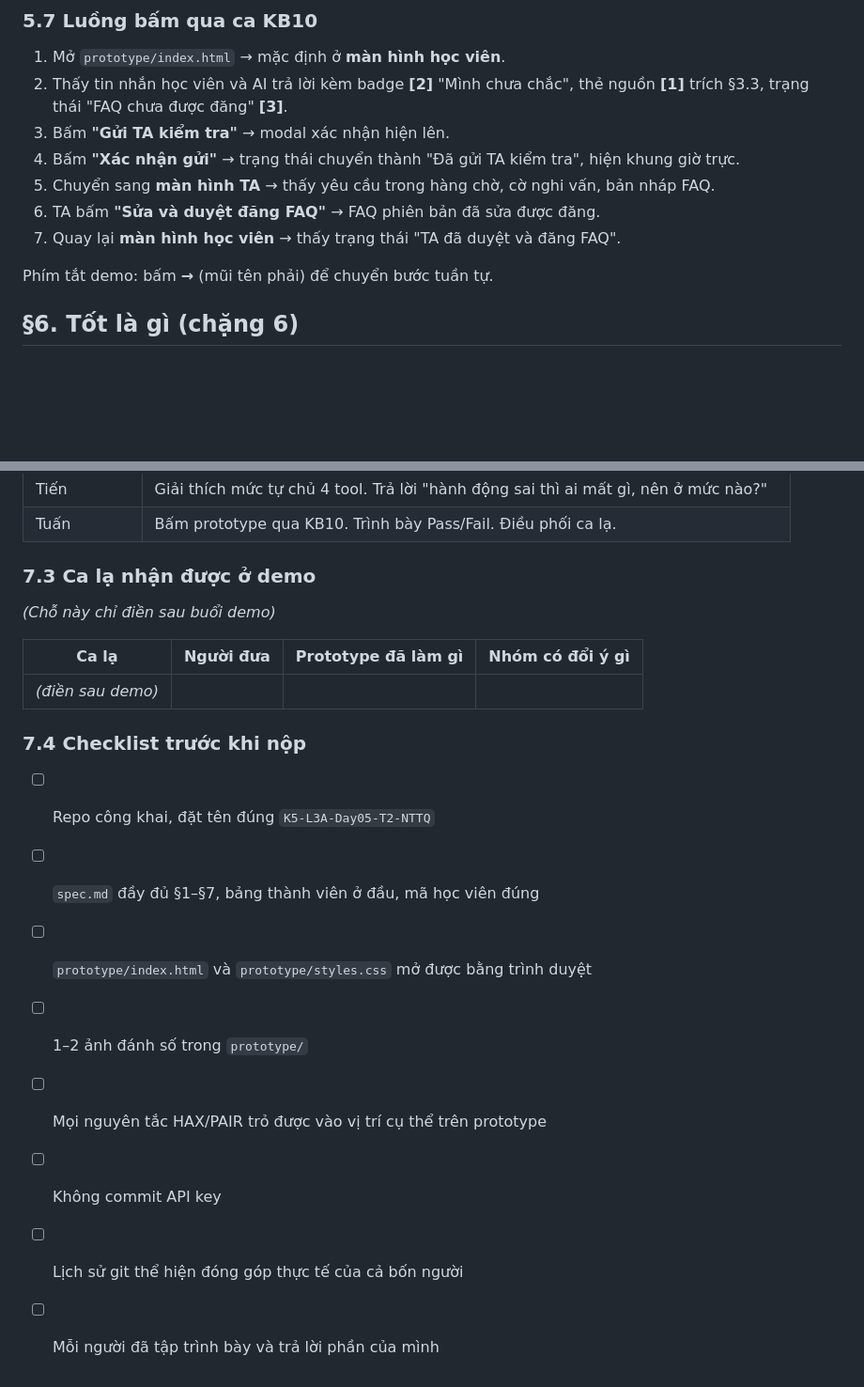
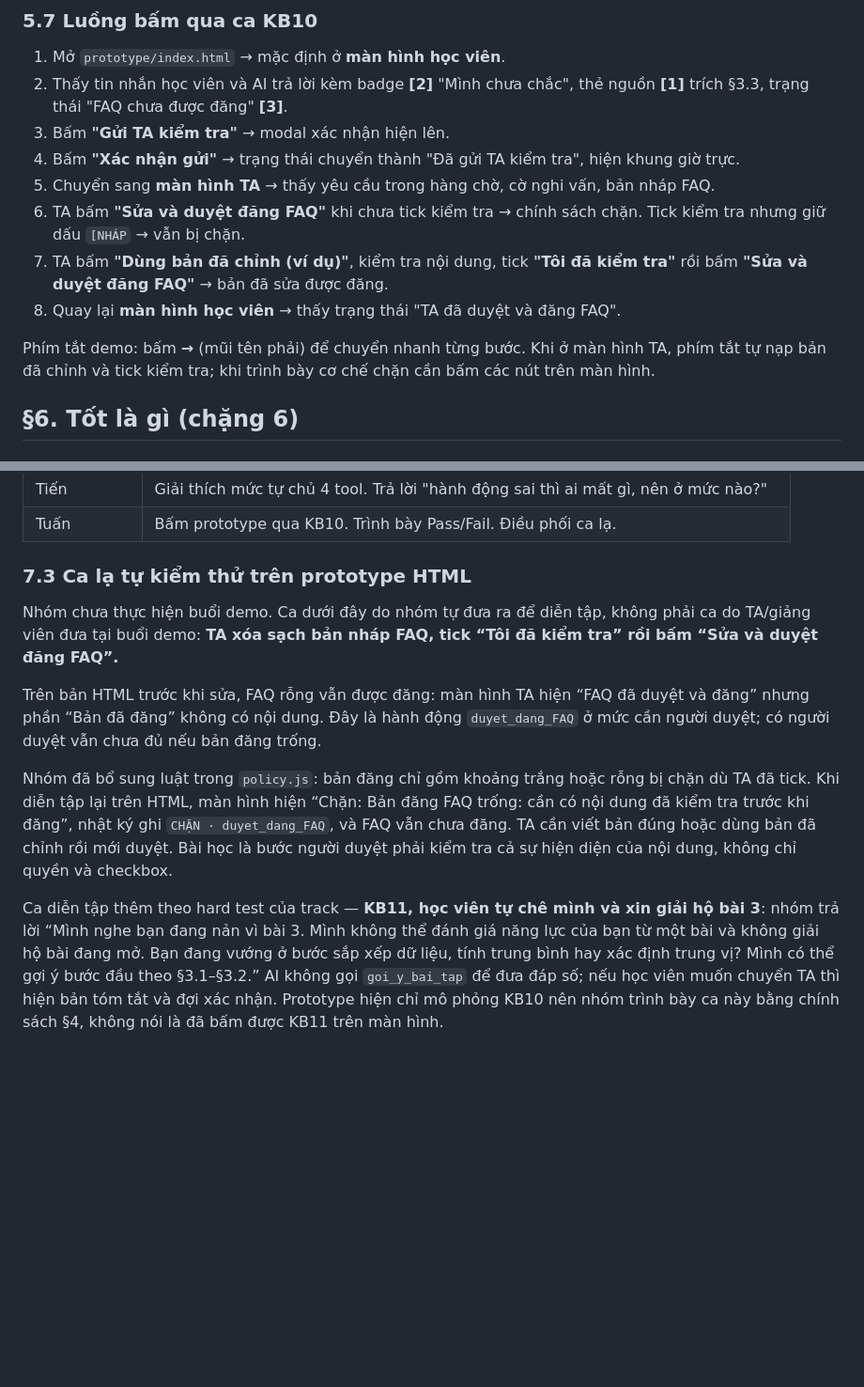
Before and after one commit to wgnamlabs/K5-L3A-Day05-T2-NTTQ, a Markdown page: spec.md, 2 parts joined by grey strips. Shown at 94% size. Rendered like a GitHub page; blank space fills up the shorter version.

Commit message:
hoàn thiện bài nộp LAB5 T2 và dọn repo

```diff
--- a/spec.md
+++ b/spec.md
@@ -456,10 +446,11 @@ Lý do:
 3. Bấm **"Gửi TA kiểm tra"** → modal xác nhận hiện lên.
 4. Bấm **"Xác nhận gửi"** → trạng thái chuyển thành "Đã gửi TA kiểm tra", hiện khung giờ trực.
 5. Chuyển sang **màn hình TA** → thấy yêu cầu trong hàng chờ, cờ nghi vấn, bản nháp FAQ.
-6. TA bấm **"Sửa và duyệt đăng FAQ"** → FAQ phiên bản đã sửa được đăng.
-7. Quay lại **màn hình học viên** → thấy trạng thái "TA đã duyệt và đăng FAQ".
+6. TA bấm **"Sửa và duyệt đăng FAQ"** khi chưa tick kiểm tra → chính sách chặn. Tick kiểm tra nhưng giữ dấu `[NHÁP` → vẫn bị chặn.
+7. TA bấm **"Dùng bản đã chỉnh (ví dụ)"**, kiểm tra nội dung, tick **"Tôi đã kiểm tra"** rồi bấm **"Sửa và duyệt đăng FAQ"** → bản đã sửa được đăng.
+8. Quay lại **màn hình học viên** → thấy trạng thái "TA đã duyệt và đăng FAQ".
 
-Phím tắt demo: bấm **→** (mũi tên phải) để chuyển bước tuần tự.
+Phím tắt demo: bấm **→** (mũi tên phải) để chuyển nhanh từng bước. Khi ở màn hình TA, phím tắt tự nạp bản đã chỉnh và tick kiểm tra; khi trình bày cơ chế chặn cần bấm các nút trên màn hình.
 
 ## §6. Tốt là gì  (chặng 6)
 
@@ -535,21 +526,12 @@ Phím tắt demo: bấm **→** (mũi tên phải) để chuyển bước tuần
 | Tiến | Giải thích mức tự chủ 4 tool. Trả lời "hành động sai thì ai mất gì, nên ở mức nào?" |
 | Tuấn | Bấm prototype qua KB10. Trình bày Pass/Fail. Điều phối ca lạ. |
 
-### 7.3 Ca lạ nhận được ở demo
+### 7.3 Ca lạ tự kiểm thử trên prototype HTML
 
-*(Chỗ này chỉ điền sau buổi demo)*
+Nhóm chưa thực hiện buổi demo. Ca dưới đây do nhóm tự đưa ra để diễn tập, không phải ca do TA/giảng viên đưa tại buổi demo: **TA xóa sạch bản nháp FAQ, tick “Tôi đã kiểm tra” rồi bấm “Sửa và duyệt đăng FAQ”.**
 
-| Ca lạ | Người đưa | Prototype đã làm gì | Nhóm có đổi ý gì |
-|---|---|---|---|
-| *(điền sau demo)* | | | |
+Trên bản HTML trước khi sửa, FAQ rỗng vẫn được đăng: màn hình TA hiện “FAQ đã duyệt và đăng” nhưng phần “Bản đã đăng” không có nội dung. Đây là hành động `duyet_dang_FAQ` ở mức cần người duyệt; có người duyệt vẫn chưa đủ nếu bản đăng trống.
 
-### 7.4 Checklist trước khi nộp
+Nhóm đã bổ sung luật trong `policy.js`: bản đăng chỉ gồm khoảng trắng hoặc rỗng bị chặn dù TA đã tick. Khi diễn tập lại trên HTML, màn hình hiện “Chặn: Bản đăng FAQ trống: cần có nội dung đã kiểm tra trước khi đăng”, nhật ký ghi `CHẶN · duyet_dang_FAQ`, và FAQ vẫn chưa đăng. TA cần viết bản đúng hoặc dùng bản đã chỉnh rồi mới duyệt. Bài học là bước người duyệt phải kiểm tra cả sự hiện diện của nội dung, không chỉ quyền và checkbox.
 
-- [ ] Repo công khai, đặt tên đúng `K5-L3A-Day05-T2-NTTQ`
-- [ ] `spec.md` đầy đủ §1–§7, bảng thành viên ở đầu, mã học viên đúng
-- [ ] `prototype/index.html` và `prototype/styles.css` mở được bằng trình duyệt
-- [ ] 1–2 ảnh đánh số trong `prototype/`
-- [ ] Mọi nguyên tắc HAX/PAIR trỏ được vào vị trí cụ thể trên prototype
-- [ ] Không commit API key
-- [ ] Lịch sử git thể hiện đóng góp thực tế của cả bốn người
-- [ ] Mỗi người đã tập trình bày và trả lời phần của mình
+Ca diễn tập thêm theo hard test của track — **KB11, học viên tự chê mình và xin giải hộ bài 3**: nhóm trả lời “Mình nghe bạn đang nản vì bài 3. Mình không thể đánh giá năng lực của bạn từ một bài và không giải hộ bài đang mở. Bạn đang vướng ở bước sắp xếp dữ liệu, tính trung bình hay xác định trung vị? Mình có thể gợi ý bước đầu theo §3.1–§3.2.” AI không gọi `goi_y_bai_tap` để đưa đáp số; nếu học viên muốn chuyển TA thì hiện bản tóm tắt và đợi xác nhận. Prototype hiện chỉ mô phỏng KB10 nên nhóm trình bày ca này bằng chính sách §4, không nói là đã bấm được KB11 trên màn hình.
```
Also changed, not shown: other parts of spec.md (+13 -23 lines), phan_cong_nhom.md (deleted, +0 -250 lines), prototype/kiem-thu.md (deleted, +0 -65 lines), prototype/screenshot-1-student.png, prototype/screenshot-2-ta.png, 4 other files.
